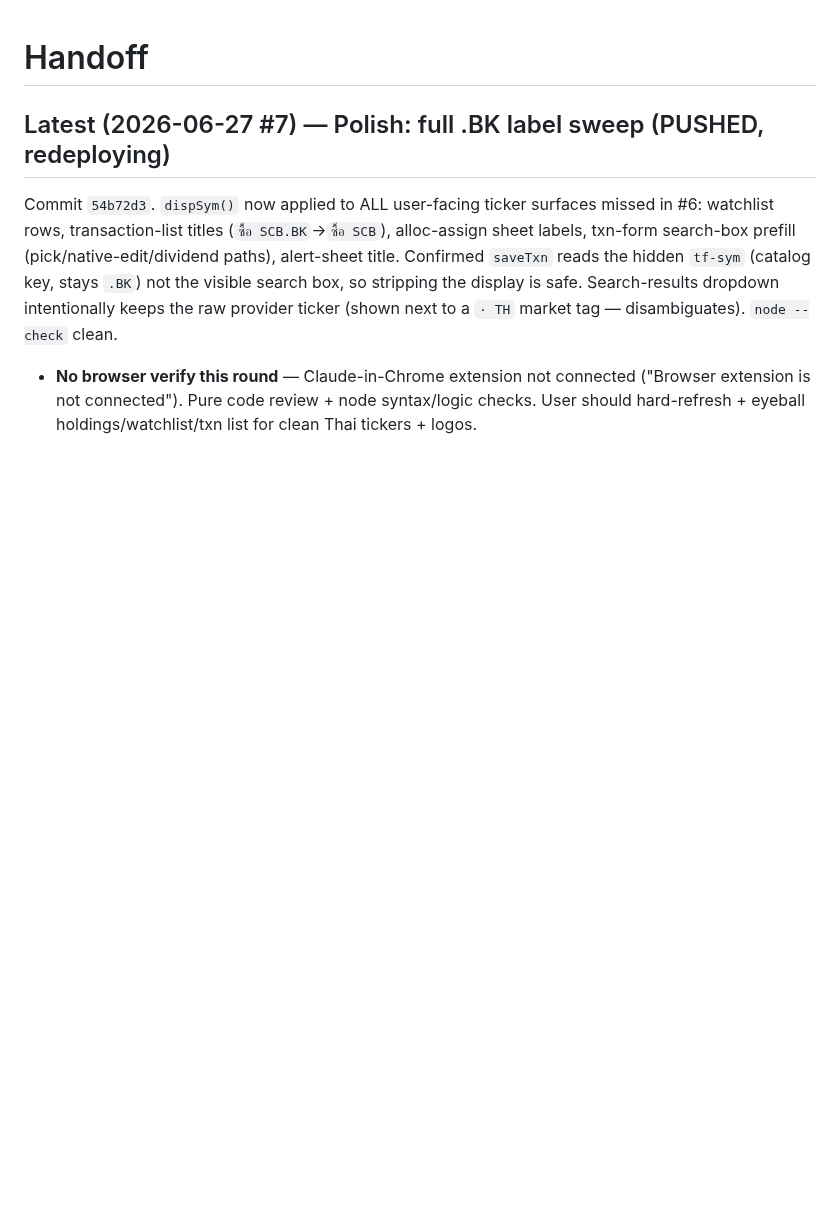
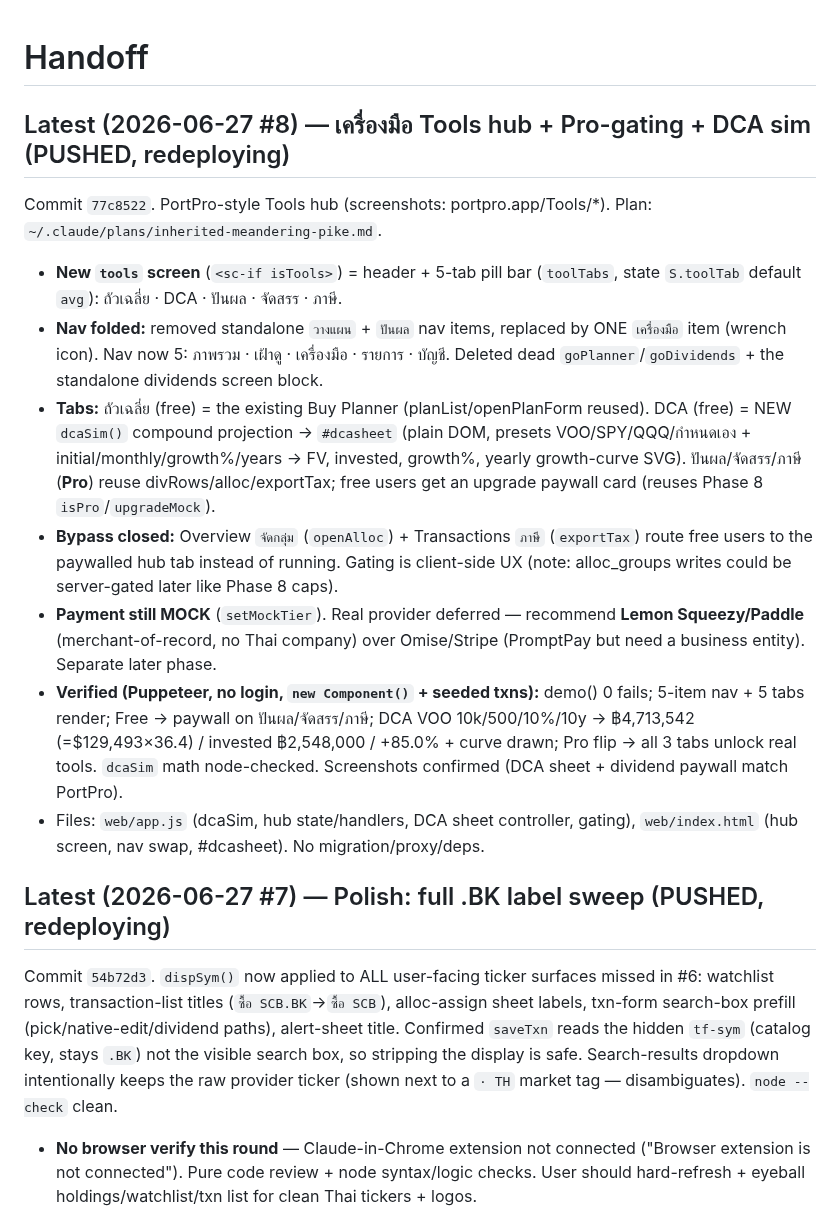
Before and after one commit to shadowun355/Mun, a Markdown page: handoff.md, the part around the change. Rendered like a GitHub page; blank space fills up the shorter version.

Commit message:
docs: Tools hub + Pro-gating + DCA sim
Co-Authored-By: Claude Opus 4.8 <noreply@anthropic.com>
Claude-Session: https://claude.ai/code/session_01Gdaacb2MWb2SJcdy4QbypW

```diff
--- a/handoff.md
+++ b/handoff.md
@@ -1,4 +1,31 @@
 # Handoff
+
+## Latest (2026-06-27 #8) — เครื่องมือ Tools hub + Pro-gating + DCA sim (PUSHED, redeploying)
+Commit `77c8522`. PortPro-style Tools hub (screenshots: portpro.app/Tools/*). Plan:
+`~/.claude/plans/inherited-meandering-pike.md`.
+- **New `tools` screen** (`<sc-if isTools>`) = header + 5-tab pill bar (`toolTabs`, state
+  `S.toolTab` default `avg`): ถัวเฉลี่ย · DCA · ปันผล · จัดสรร · ภาษี.
+- **Nav folded:** removed standalone `วางแผน` + `ปันผล` nav items, replaced by ONE
+  `เครื่องมือ` item (wrench icon). Nav now 5: ภาพรวม · เฝ้าดู · เครื่องมือ · รายการ · บัญชี.
+  Deleted dead `goPlanner`/`goDividends` + the standalone dividends screen block.
+- **Tabs:** ถัวเฉลี่ย (free) = the existing Buy Planner (planList/openPlanForm reused).
+  DCA (free) = NEW `dcaSim()` compound projection → `#dcasheet` (plain DOM, presets
+  VOO/SPY/QQQ/กำหนดเอง + initial/monthly/growth%/years → FV, invested, growth%, yearly
+  growth-curve SVG). ปันผล/จัดสรร/ภาษี (**Pro**) reuse divRows/alloc/exportTax; free users
+  get an upgrade paywall card (reuses Phase 8 `isPro`/`upgradeMock`).
+- **Bypass closed:** Overview `จัดกลุ่ม` (`openAlloc`) + Transactions `ภาษี` (`exportTax`)
+  route free users to the paywalled hub tab instead of running. Gating is client-side UX
+  (note: alloc_groups writes could be server-gated later like Phase 8 caps).
+- **Payment still MOCK** (`setMockTier`). Real provider deferred — recommend **Lemon
+  Squeezy/Paddle** (merchant-of-record, no Thai company) over Omise/Stripe (PromptPay but
+  need a business entity). Separate later phase.
+- **Verified (Puppeteer, no login, `new Component()` + seeded txns):** demo() 0 fails;
+  5-item nav + 5 tabs render; Free → paywall on ปันผล/จัดสรร/ภาษี; DCA VOO 10k/500/10%/10y →
+  ฿4,713,542 (=$129,493×36.4) / invested ฿2,548,000 / +85.0% + curve drawn; Pro flip →
+  all 3 tabs unlock real tools. `dcaSim` math node-checked. Screenshots confirmed
+  (DCA sheet + dividend paywall match PortPro).
+- Files: `web/app.js` (dcaSim, hub state/handlers, DCA sheet controller, gating), `web/index.html`
+  (hub screen, nav swap, #dcasheet). No migration/proxy/deps.
 
 ## Latest (2026-06-27 #7) — Polish: full .BK label sweep (PUSHED, redeploying)
 Commit `54b72d3`. `dispSym()` now applied to ALL user-facing ticker surfaces missed in #6:
```
